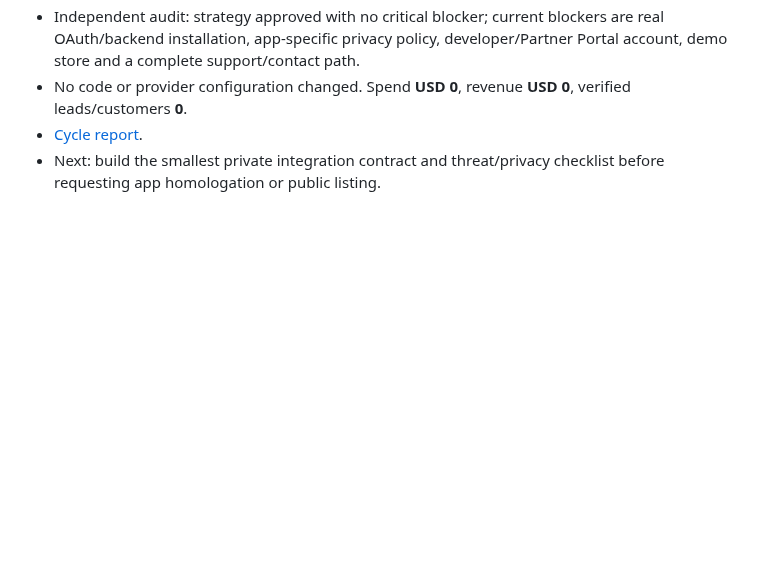
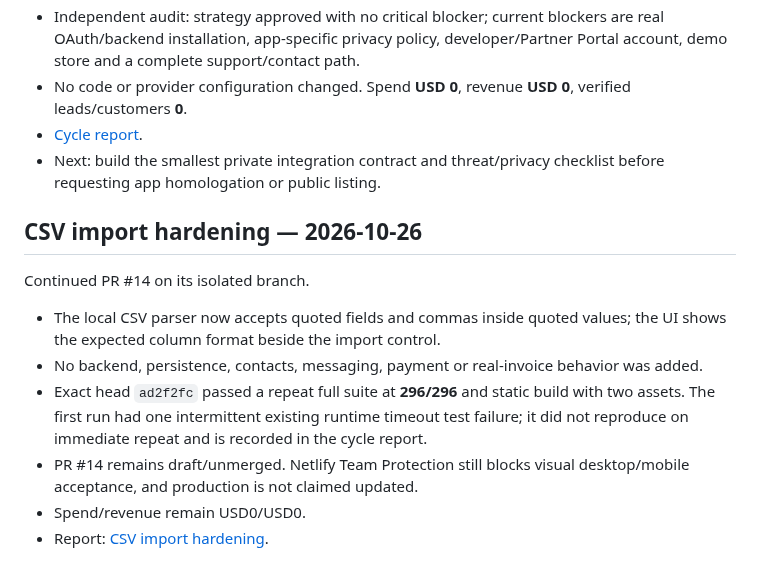
Before and after one commit to RodrigoCalleia/cobro-agent, a Markdown page: docs/WORKBOARD.md, the part around the change. Drawn GitHub-style; blank space fills up the shorter version.

Commit message:
docs: record CSV import hardening and verification

```diff
--- a/docs/WORKBOARD.md
+++ b/docs/WORKBOARD.md
@@ -598,3 +598,15 @@ Continued open [PR #7](https://github.com/RodrigoCalleia/cobro-agent/pull/7) on
 - No code or provider configuration changed. Spend **USD 0**, revenue **USD 0**, verified leads/customers **0**.
 - [Cycle report](reports/2026-10-16-tiendanube-market-entry.md).
 - Next: build the smallest private integration contract and threat/privacy checklist before requesting app homologation or public listing.
+
+
+## CSV import hardening — 2026-10-26
+
+Continued PR #14 on its isolated branch.
+
+- The local CSV parser now accepts quoted fields and commas inside quoted values; the UI shows the expected column format beside the import control.
+- No backend, persistence, contacts, messaging, payment or real-invoice behavior was added.
+- Exact head `ad2f2fc` passed a repeat full suite at **296/296** and static build with two assets. The first run had one intermittent existing runtime timeout test failure; it did not reproduce on immediate repeat and is recorded in the cycle report.
+- PR #14 remains draft/unmerged. Netlify Team Protection still blocks visual desktop/mobile acceptance, and production is not claimed updated.
+- Spend/revenue remain USD0/USD0.
+- Report: [CSV import hardening](reports/2026-10-26-csv-import.md).
```
